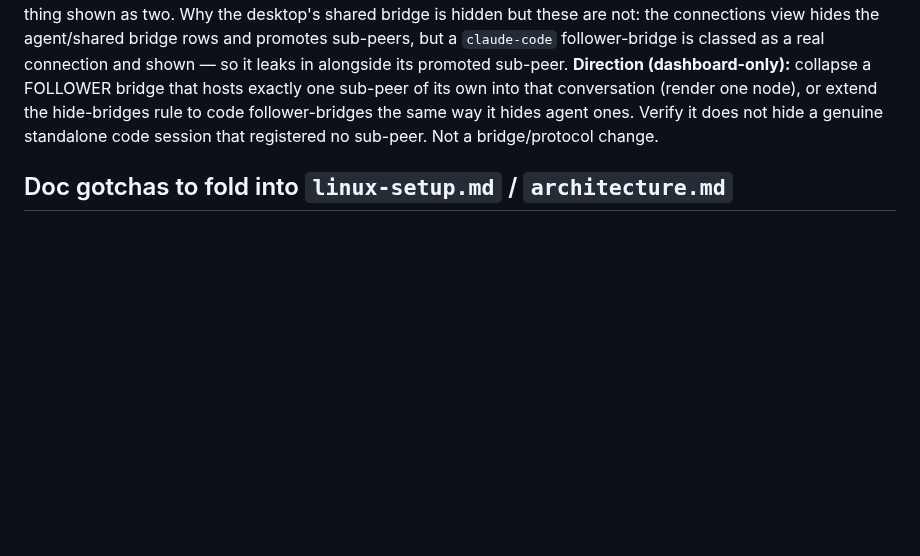
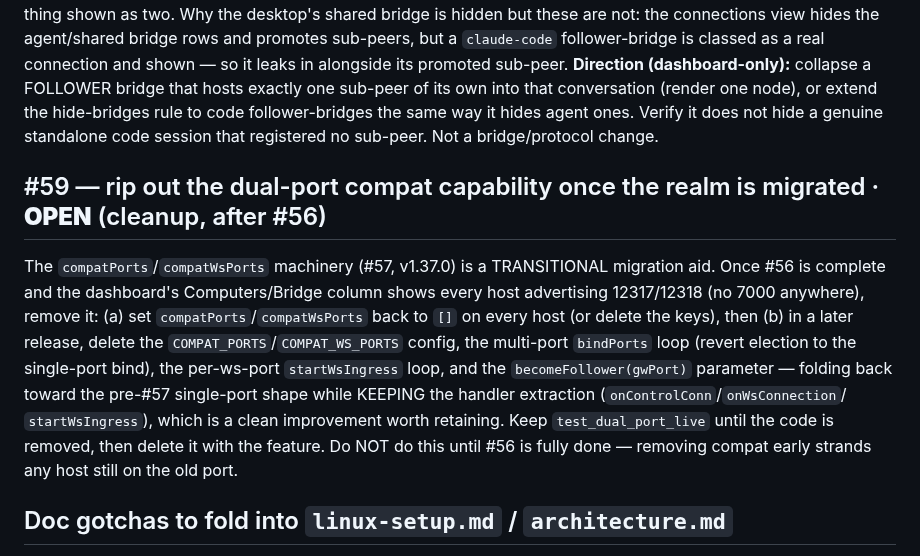
Before and after one commit to project-x51/Ai-MCP-Bridge, a Markdown page: docs/issues.md, the part around the change. Rendered like a GitHub page; blank space fills up the shorter version.

Commit message:
@ Docs: log #59 (rip out compat ports after migration); #58 already tracks the Linux dashboard duplication
Co-Authored-By: Claude Opus 4.8 <noreply@anthropic.com>
@

```diff
--- a/docs/issues.md
+++ b/docs/issues.md
@@ -194,6 +194,17 @@ collapse a FOLLOWER bridge that hosts exactly one sub-peer of its own into that
 or extend the hide-bridges rule to code follower-bridges the same way it hides agent ones. Verify it does not
 hide a genuine standalone code session that registered no sub-peer. Not a bridge/protocol change.
 
+## #59 — rip out the dual-port compat capability once the realm is migrated  ·  **OPEN** (cleanup, after #56)
+The `compatPorts`/`compatWsPorts` machinery (#57, v1.37.0) is a TRANSITIONAL migration aid. Once #56 is complete
+and the dashboard's Computers/Bridge column shows every host advertising 12317/12318 (no 7000 anywhere), remove
+it: (a) set `compatPorts`/`compatWsPorts` back to `[]` on every host (or delete the keys), then (b) in a later
+release, delete the `COMPAT_PORTS`/`COMPAT_WS_PORTS` config, the multi-port `bindPorts` loop (revert election to
+the single-port bind), the per-ws-port `startWsIngress` loop, and the `becomeFollower(gwPort)` parameter — folding
+back toward the pre-#57 single-port shape while KEEPING the handler extraction (`onControlConn`/`onWsConnection`/
+`startWsIngress`), which is a clean improvement worth retaining. Keep `test_dual_port_live` until the code is
+removed, then delete it with the feature. Do NOT do this until #56 is fully done — removing compat early strands
+any host still on the old port.
+
 ## Doc gotchas to fold into `linux-setup.md` / `architecture.md`
 - **"Synced checkout ≠ running bridge."** A new commit appearing in the Dropbox/git checkout does NOT restart
   the running bridge — the tray only relaunches it if it dies, and the MCP transport doesn't reconnect on its
```
